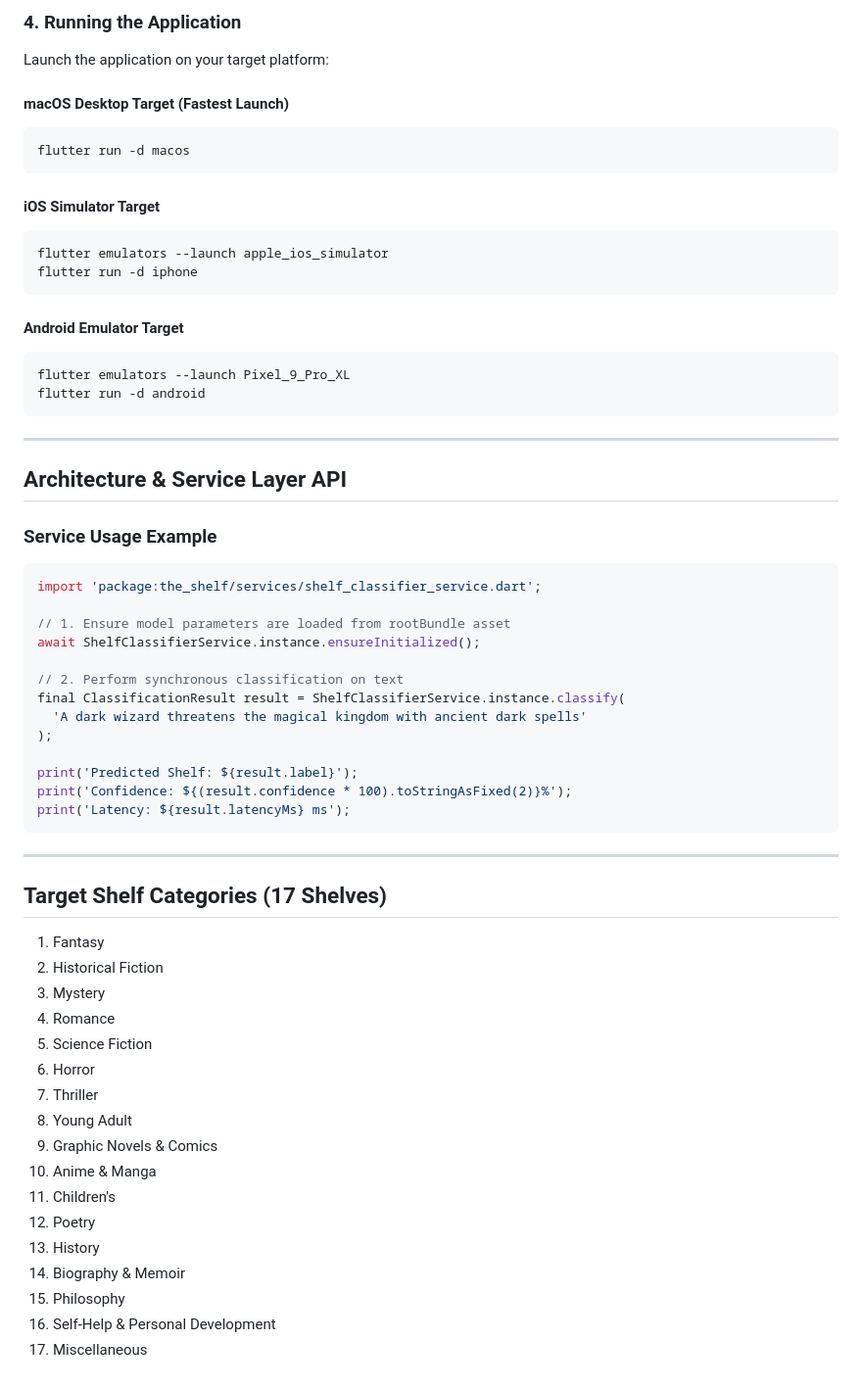
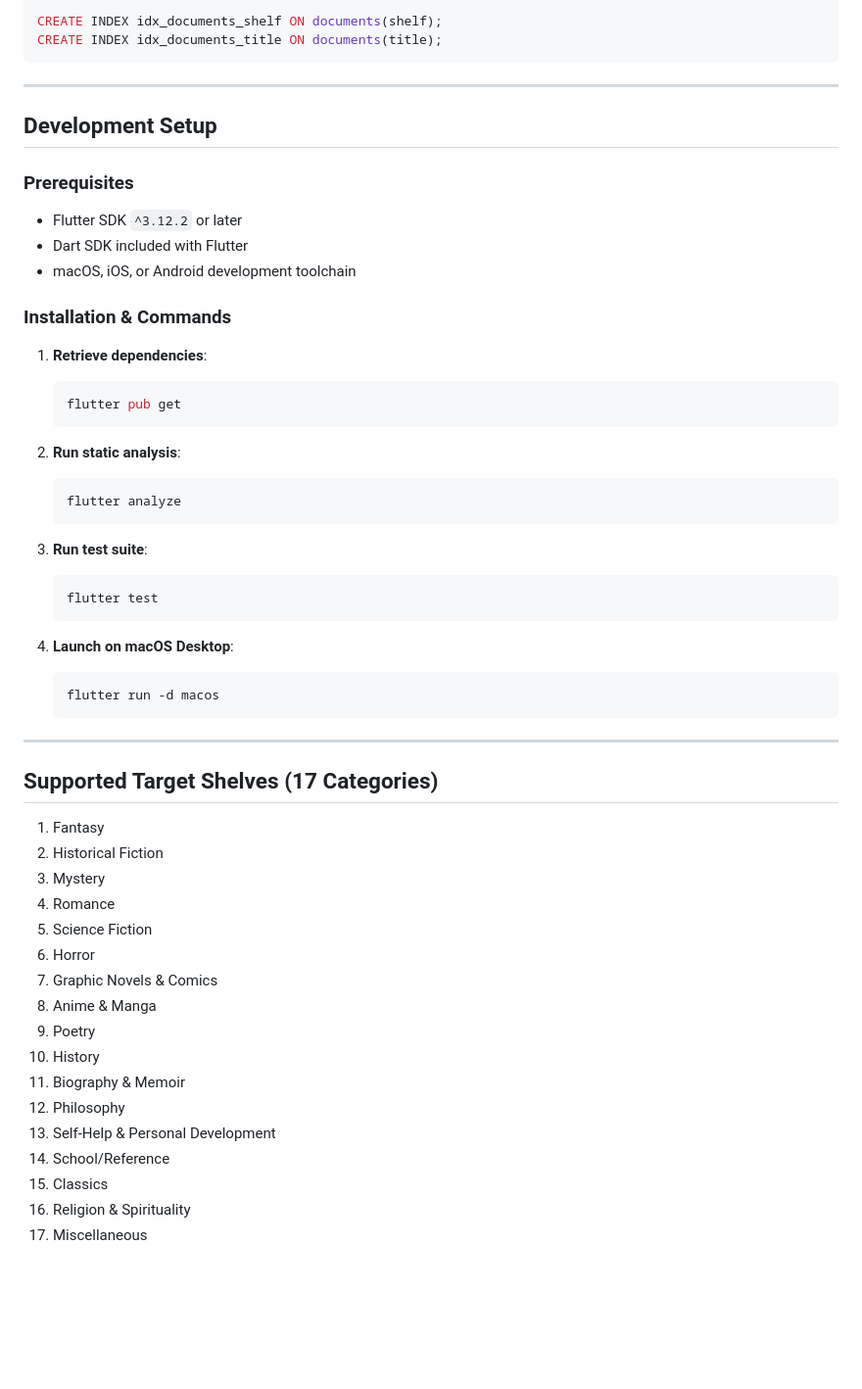
Before and after one commit to NavidZamanKhan/The-Shelf, a Markdown page: README.md, the part around one of its changes. Shown at 98% size. Rendered like a GitHub page; blank space fills up the shorter version.

````diff
--- a/README.md
+++ b/README.md
@@ -75,49 +57,42 @@ flutter test
-### 4. Running the Application
-
-Launch the application on your target platform:
-
-#### macOS Desktop Target (Fastest Launch)
-```bash
-flutter run -d macos
-```
-
-#### iOS Simulator Target
-```bash
-flutter emulators --launch apple_ios_simulator
-flutter run -d iphone
-```
-
-#### Android Emulator Target
-```bash
-flutter emulators --launch Pixel_9_Pro_XL
-flutter run -d android
+CREATE INDEX idx_documents_shelf ON documents(shelf);
+CREATE INDEX idx_documents_title ON documents(title);
 ```
 
 ---
 
-## Architecture & Service Layer API
+## Development Setup
 
-### Service Usage Example
+### Prerequisites
 
-```dart
-import 'package:the_shelf/services/shelf_classifier_service.dart';
+- Flutter SDK `^3.12.2` or later
+- Dart SDK included with Flutter
+- macOS, iOS, or Android development toolchain
 
-// 1. Ensure model parameters are loaded from rootBundle asset
-await ShelfClassifierService.instance.ensureInitialized();
+### Installation & Commands
 
-// 2. Perform synchronous classification on text
-final ClassificationResult result = ShelfClassifierService.instance.classify(
-  'A dark wizard threatens the magical kingdom with ancient dark spells'
-);
+1. **Retrieve dependencies**:
+   ```bash
+   flutter pub get
+   ```
 
-print('Predicted Shelf: ${result.label}');
-print('Confidence: ${(result.confidence * 100).toStringAsFixed(2)}%');
-print('Latency: ${result.latencyMs} ms');
-```
+2. **Run static analysis**:
+   ```bash
+   flutter analyze
+   ```
+
+3. **Run test suite**:
+   ```bash
+   flutter test
+   ```
+
+4. **Launch on macOS Desktop**:
+   ```bash
+   flutter run -d macos
+   ```
 
 ---
 
-## Target Shelf Categories (17 Shelves)
+## Supported Target Shelves (17 Categories)
 
 1. Fantasy
 2. Historical Fiction
@@ -125,14 +100,14 @@ print('Latency: ${result.latencyMs} ms');
 4. Romance
 5. Science Fiction
 6. Horror
-7. Thriller
-8. Young Adult
-9. Graphic Novels & Comics
-10. Anime & Manga
-11. Children's
-12. Poetry
-13. History
-14. Biography & Memoir
-15. Philosophy
-16. Self-Help & Personal Development
+7. Graphic Novels & Comics
+8. Anime & Manga
+9. Poetry
+10. History
+11. Biography & Memoir
+12. Philosophy
+13. Self-Help & Personal Development
+14. School/Reference
+15. Classics
+16. Religion & Spirituality
 17. Miscellaneous
````
Also changed, not shown: other parts of README.md (+40 -58 lines).
